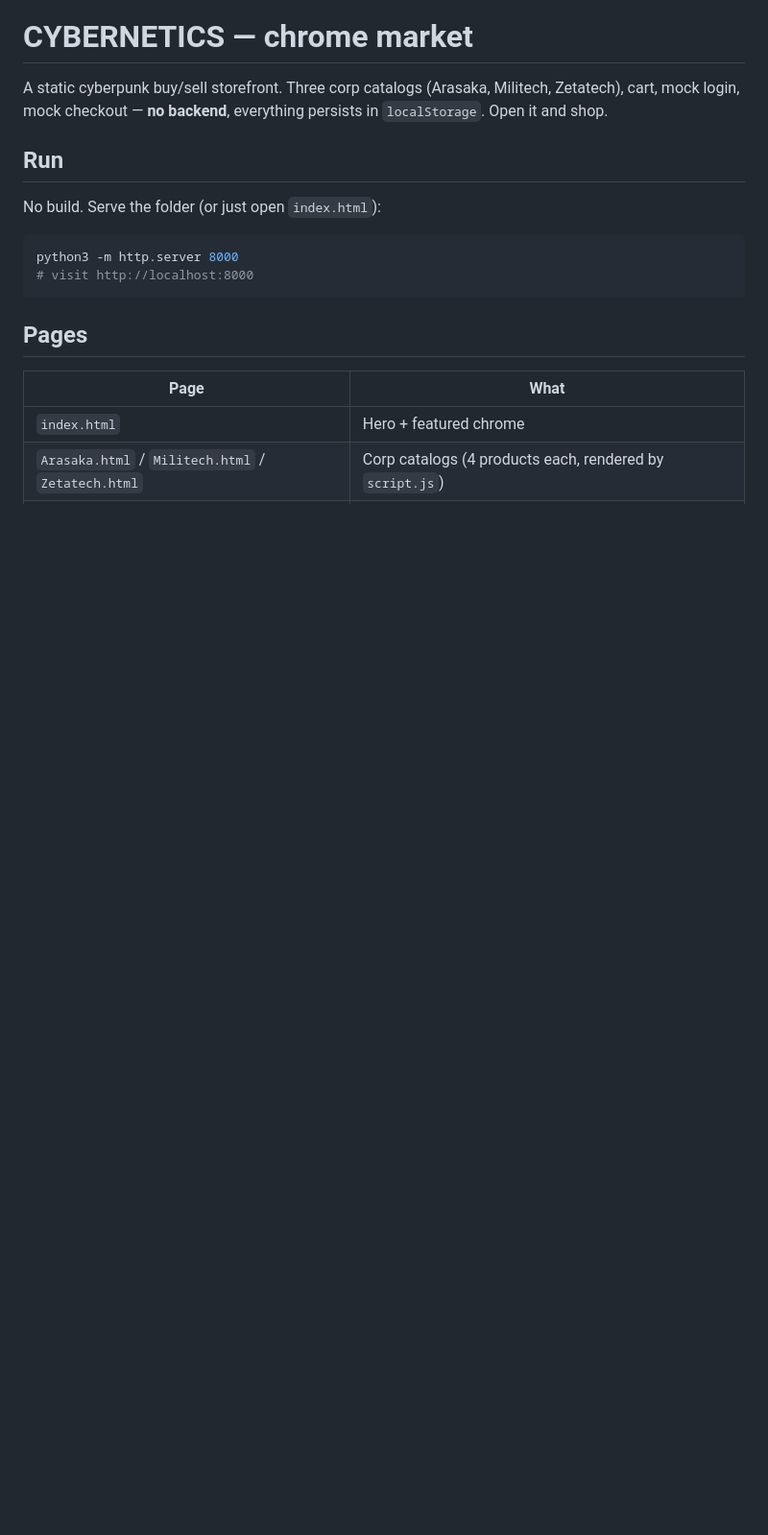
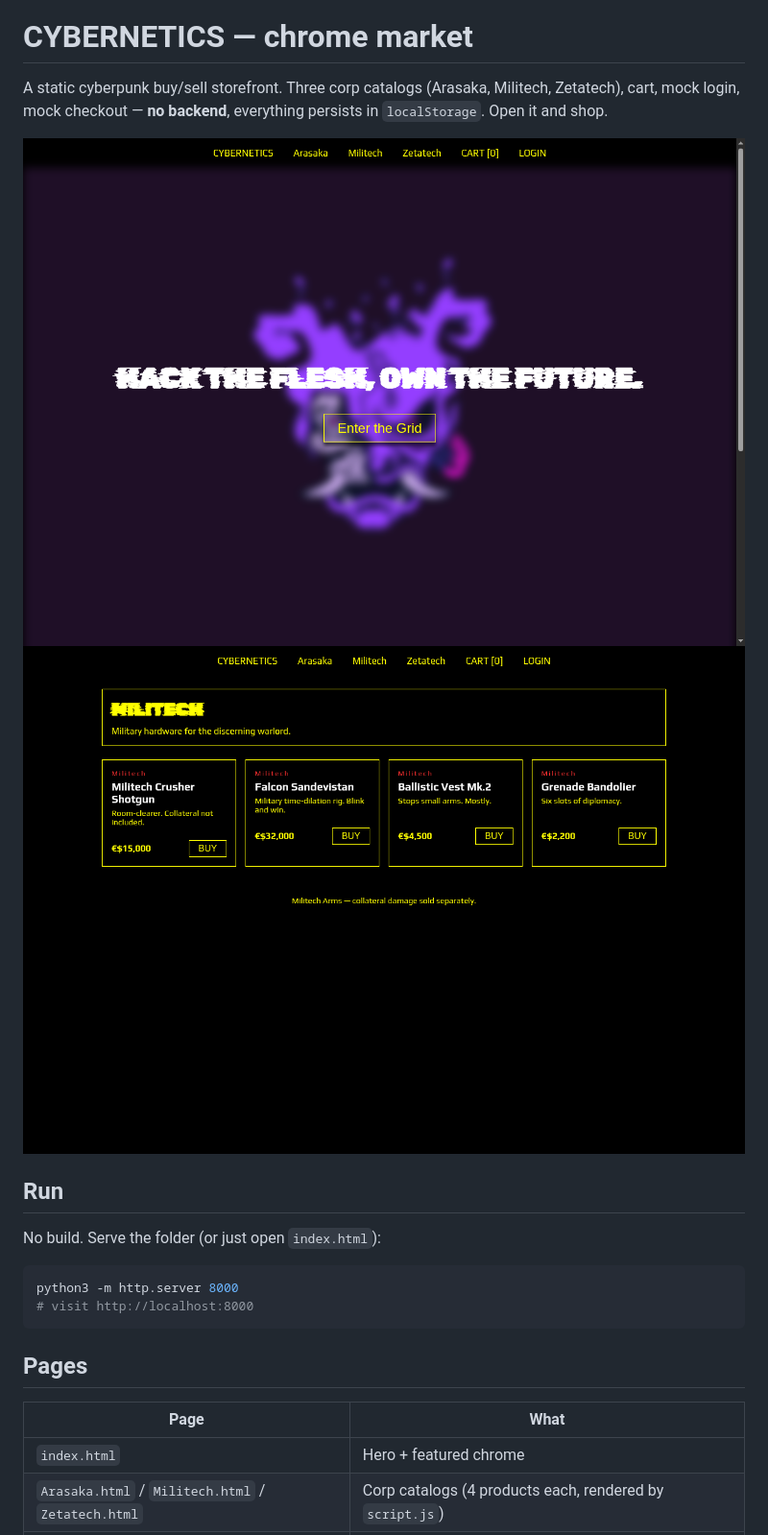
Before and after one commit to rv2hex/fullstack, a Markdown page: README.md, the part around the change printed below. Shown: that part at 96% size. Rendered like a GitHub page; pictures changed too: docs/catalog.png (added), docs/home.png (added); blank space fills up the shorter version.

```diff
--- a/README.md
+++ b/README.md
@@ -3,6 +7,9 @@
 A static cyberpunk buy/sell storefront. Three corp catalogs (Arasaka,
 Militech, Zetatech), cart, mock login, mock checkout — **no backend**,
 everything persists in `localStorage`. Open it and shop.
+
+![home](docs/home.png)
+![catalog](docs/catalog.png)
 
 ## Run
 
```
Also changed, not shown: other parts of README.md (+4 -0 lines), 1 other file.
